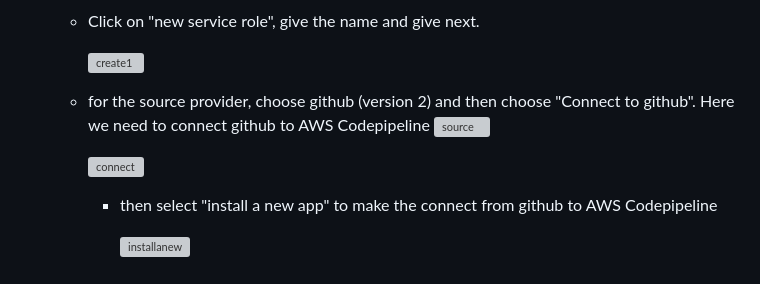
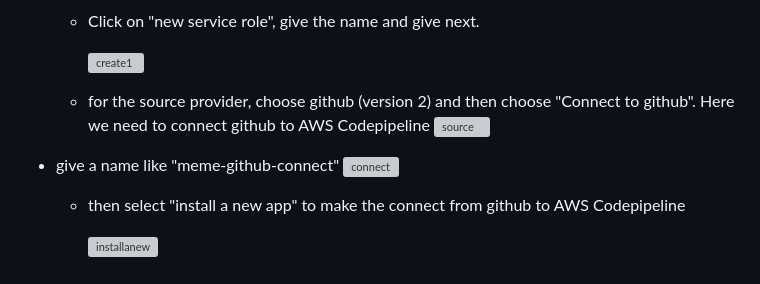
Before and after one commit to nirmal-jack/codepipeline-s3-game, a Markdown page: README.md, the part around the change. Rendered like a GitHub page; grey boxes are pictures that could not be loaded.

```diff
--- a/README.md
+++ b/README.md
@@ -51,6 +51,7 @@ The pipeline is created using AWS Code Pipeline.  The pipeline pulls the code fr
   - for the source provider, choose github (version 2) and then choose "Connect to github". Here we need to connect github to AWS Codepipeline
     ![source](https://github.com/nirmal-jack/codepipeline-s3-game/assets/170439621/ca4d1198-7b96-4892-8b61-b8b6225cca4d)
 
+ - give a name like "meme-github-connect"
     ![connect](https://github.com/nirmal-jack/codepipeline-s3-game/assets/170439621/98ae0b43-0c71-4d33-adc1-de08d4b2e950)
 
 
```
